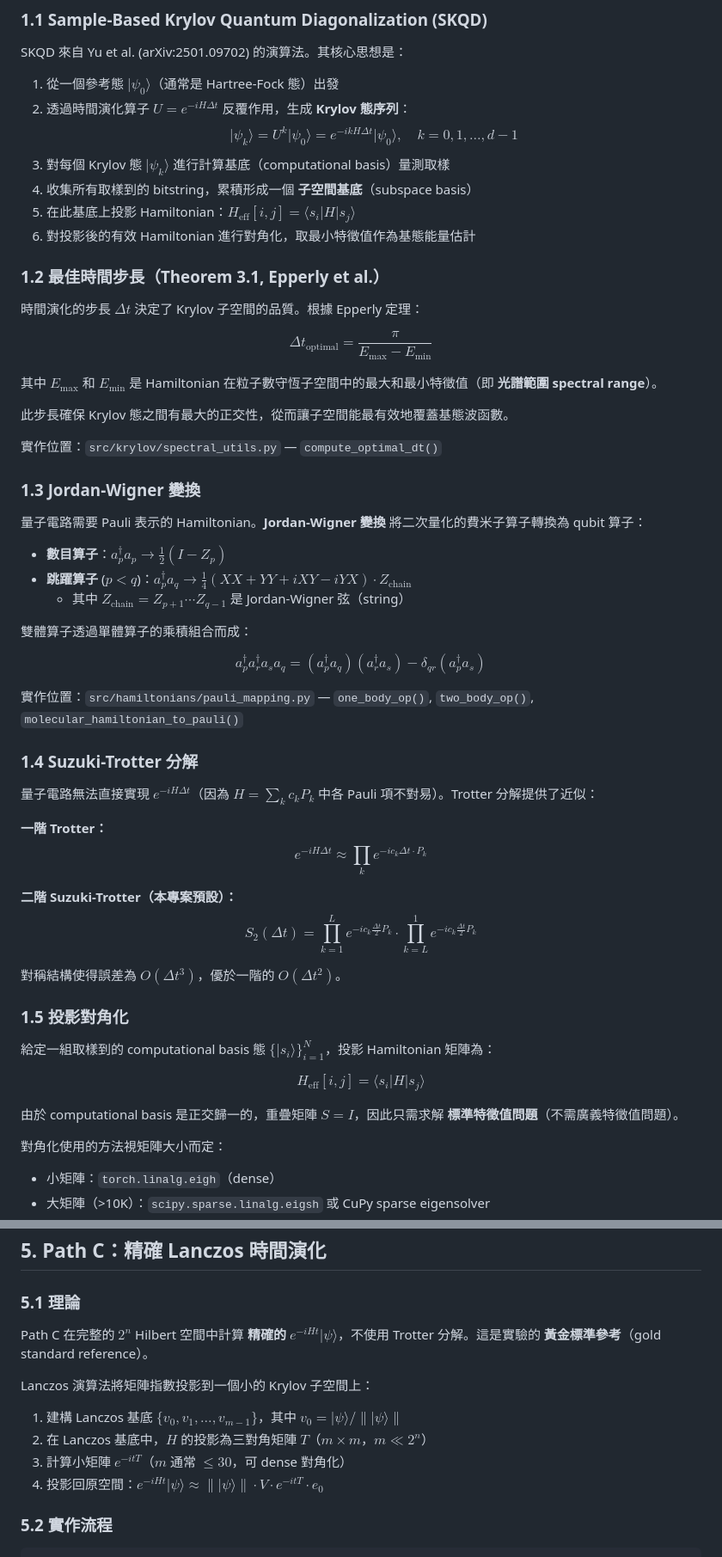
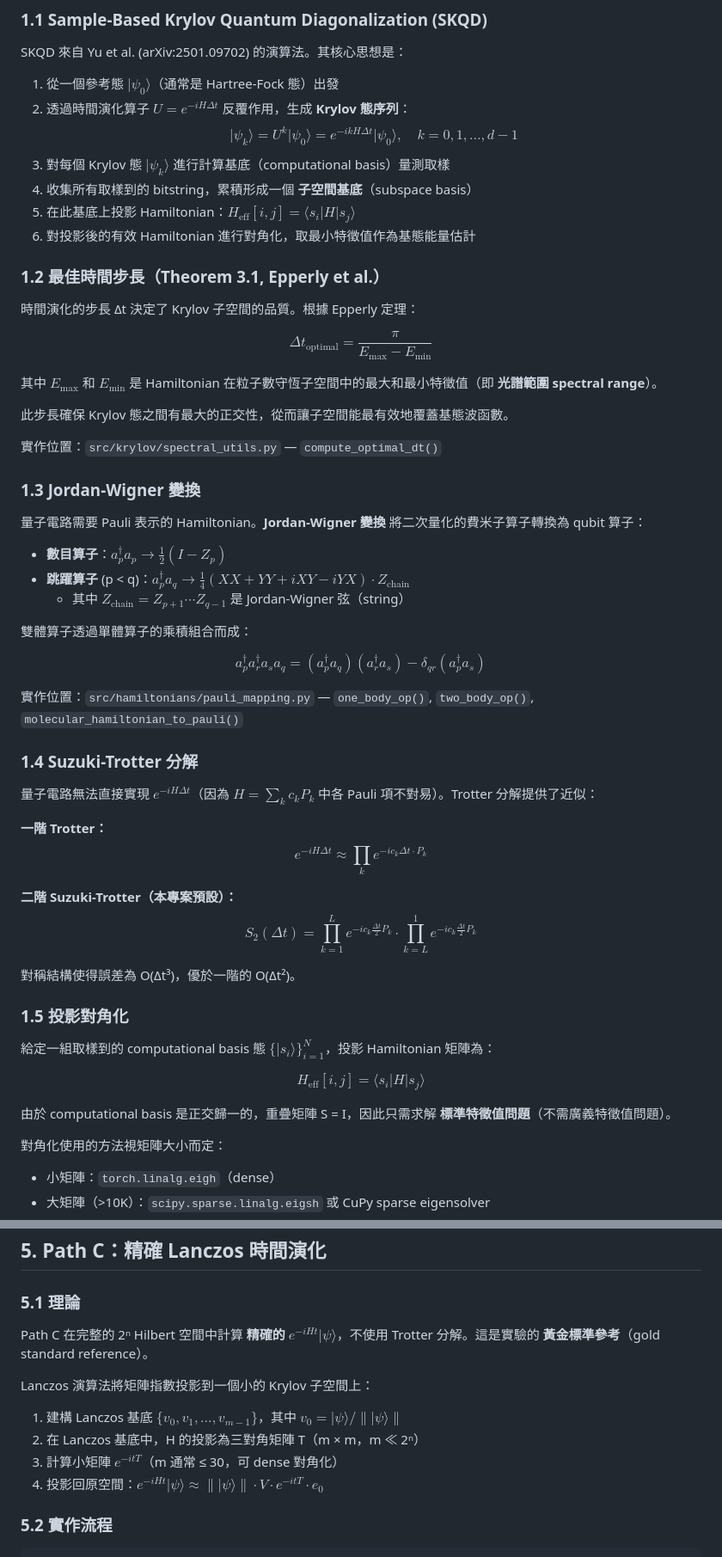
Before and after one commit to George930502/Flow-Guided-Krylov, a Markdown page: docs/three_path_skqd.md, 2 parts joined by grey strips. Shown at 86% size. GitHub-like rendering.

```diff
--- a/docs/three_path_skqd.md
+++ b/docs/three_path_skqd.md
@@ -23,7 +23,7 @@
 SKQD 來自 Yu et al. (arXiv:2501.09702) 的演算法。其核心思想是：
 
 1. 從一個參考態 $`\lvert \psi_0\rangle`$（通常是 Hartree-Fock 態）出發
-2. 透過時間演化算子 $U = e^{-iH\Delta t}$ 反覆作用，生成 **Krylov 態序列**：
+2. 透過時間演化算子 $`U = e^{-iH\Delta t}`$ 反覆作用，生成 **Krylov 態序列**：
    $$\lvert \psi_k\rangle = U^k \lvert \psi_0\rangle = e^{-ikH\Delta t} \lvert \psi_0\rangle, \quad k = 0, 1, \dots, d-1$$
 3. 對每個 Krylov 態 $`\lvert \psi_k\rangle`$ 進行計算基底（computational basis）量測取樣
 4. 收集所有取樣到的 bitstring，累積形成一個 **子空間基底**（subspace basis）
@@ -32,7 +32,7 @@ SKQD 來自 Yu et al. (arXiv:2501.09702) 的演算法。其核心思想是：
 
 ### 1.2 最佳時間步長（Theorem 3.1, Epperly et al.）
 
-時間演化的步長 $\Delta t$ 決定了 Krylov 子空間的品質。根據 Epperly 定理：
+時間演化的步長 Δt 決定了 Krylov 子空間的品質。根據 Epperly 定理：
 
 $$\Delta t_{\text{optimal}} = \frac{\pi}{E_{\max} - E_{\min}}$$
 
@@ -47,7 +47,7 @@ $$\Delta t_{\text{optimal}} = \frac{\pi}{E_{\max} - E_{\min}}$$
 量子電路需要 Pauli 表示的 Hamiltonian。**Jordan-Wigner 變換** 將二次量化的費米子算子轉換為 qubit 算子：
 
 - **數目算子**：$`a_p^\dagger a_p \rightarrow \frac{1}{2}(I - Z_p)`$
-- **跳躍算子** ($p < q$)：$`a_p^\dagger a_q \rightarrow \frac{1}{4}(XX + YY + iXY - iYX) \cdot Z_{\text{chain}}`$
+- **跳躍算子** (p < q)：$`a_p^\dagger a_q \rightarrow \frac{1}{4}(XX + YY + iXY - iYX) \cdot Z_{\text{chain}}`$
   - 其中 $`Z_{\text{chain}} = Z_{p+1} \cdots Z_{q-1}`$ 是 Jordan-Wigner 弦（string）
 
 雙體算子透過單體算子的乘積組合而成：
@@ -58,7 +58,7 @@ $$a_p^\dagger a_r^\dagger a_s a_q = (a_p^\dagger a_q)(a_r^\dagger a_s) - \delta_
 
 ### 1.4 Suzuki-Trotter 分解
 
-量子電路無法直接實現 $e^{-iH\Delta t}$（因為 $`H = \sum_k c_k P_k`$ 中各 Pauli 項不對易）。Trotter 分解提供了近似：
+量子電路無法直接實現 $`e^{-iH\Delta t}`$（因為 $`H = \sum_k c_k P_k`$ 中各 Pauli 項不對易）。Trotter 分解提供了近似：
 
 **一階 Trotter：**
 $$e^{-iH\Delta t} \approx \prod_k e^{-ic_k \Delta t \cdot P_k}$$
@@ -66,7 +66,7 @@ $$e^{-iH\Delta t} \approx \prod_k e^{-ic_k \Delta t \cdot P_k}$$
 **二階 Suzuki-Trotter（本專案預設）：**
 $$S_2(\Delta t) = \prod_{k=1}^{L} e^{-ic_k \frac{\Delta t}{2} P_k} \cdot \prod_{k=L}^{1} e^{-ic_k \frac{\Delta t}{2} P_k}$$
 
-對稱結構使得誤差為 $O(\Delta t^3)$，優於一階的 $O(\Delta t^2)$。
+對稱結構使得誤差為 O(Δt³)，優於一階的 O(Δt²)。
 
 ### 1.5 投影對角化
 
@@ -74,7 +74,7 @@ $$S_2(\Delta t) = \prod_{k=1}^{L} e^{-ic_k \frac{\Delta t}{2} P_k} \cdot \prod_{
 
 $$H_{\text{eff}}[i,j] = \langle s_i \rvert H \lvert s_j \rangle$$
 
-由於 computational basis 是正交歸一的，重疊矩陣 $S = I$，因此只需求解 **標準特徵值問題**（不需廣義特徵值問題）。
+由於 computational basis 是正交歸一的，重疊矩陣 S = I，因此只需求解 **標準特徵值問題**（不需廣義特徵值問題）。
 
 對角化使用的方法視矩陣大小而定：
 - 小矩陣：`torch.linalg.eigh`（dense）
@@ -311,13 +311,13 @@ $$n_{\text{doubles}} = \binom{n_{\alpha}^{\text{occ}}}{1}\binom{n_{\alpha}^{\tex
 
 ### 5.1 理論
 
-Path C 在完整的 $2^n$ Hilbert 空間中計算 **精確的** $e^{-iHt}\lvert \psi\rangle$，不使用 Trotter 分解。這是實驗的 **黃金標準參考**（gold standard reference）。
+Path C 在完整的 2ⁿ Hilbert 空間中計算 **精確的** $`e^{-iHt}\lvert \psi\rangle`$，不使用 Trotter 分解。這是實驗的 **黃金標準參考**（gold standard reference）。
 
 Lanczos 演算法將矩陣指數投影到一個小的 Krylov 子空間上：
 
 1. 建構 Lanczos 基底 $`\{v_0, v_1, \dots, v_{m-1}\}`$，其中 $`v_0 = \lvert \psi\rangle / \lVert \lvert \psi\rangle\rVert `$
-2. 在 Lanczos 基底中，$H$ 的投影為三對角矩陣 $T$（$m \times m$，$m \ll 2^n$）
-3. 計算小矩陣 $e^{-itT}$（$m$ 通常 $\leq 30$，可 dense 對角化）
+2. 在 Lanczos 基底中，H 的投影為三對角矩陣 T（m × m，m ≪ 2ⁿ）
+3. 計算小矩陣 $`e^{-itT}`$（m 通常 ≤ 30，可 dense 對角化）
 4. 投影回原空間：$`e^{-iHt}\lvert \psi\rangle \approx \lVert \lvert \psi\rangle\rVert \cdot V \cdot e^{-itT} \cdot e_0`$
 
 ### 5.2 實作流程
```
Also changed, not shown: other parts of docs/three_path_skqd.md (+29 -29 lines).
